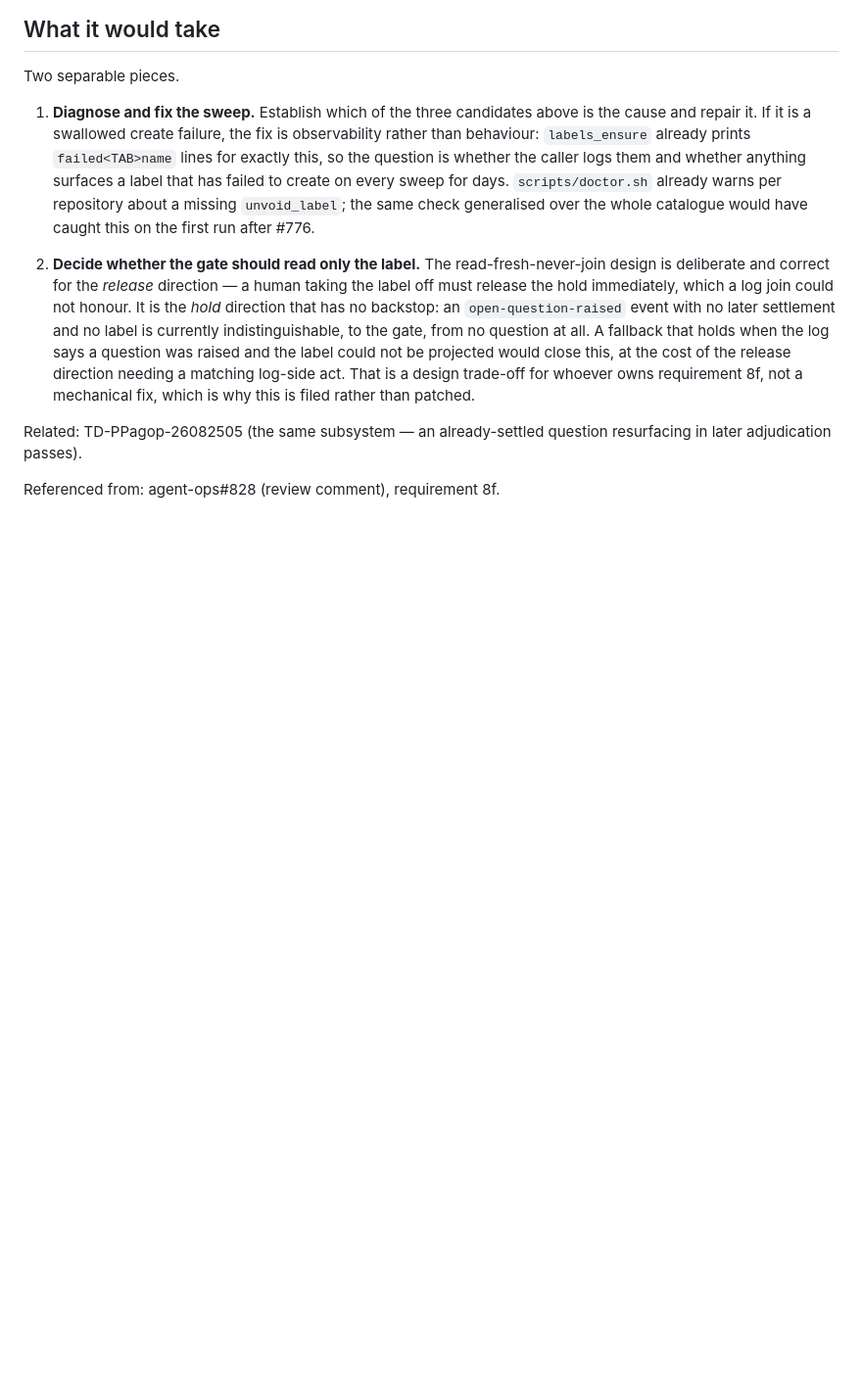
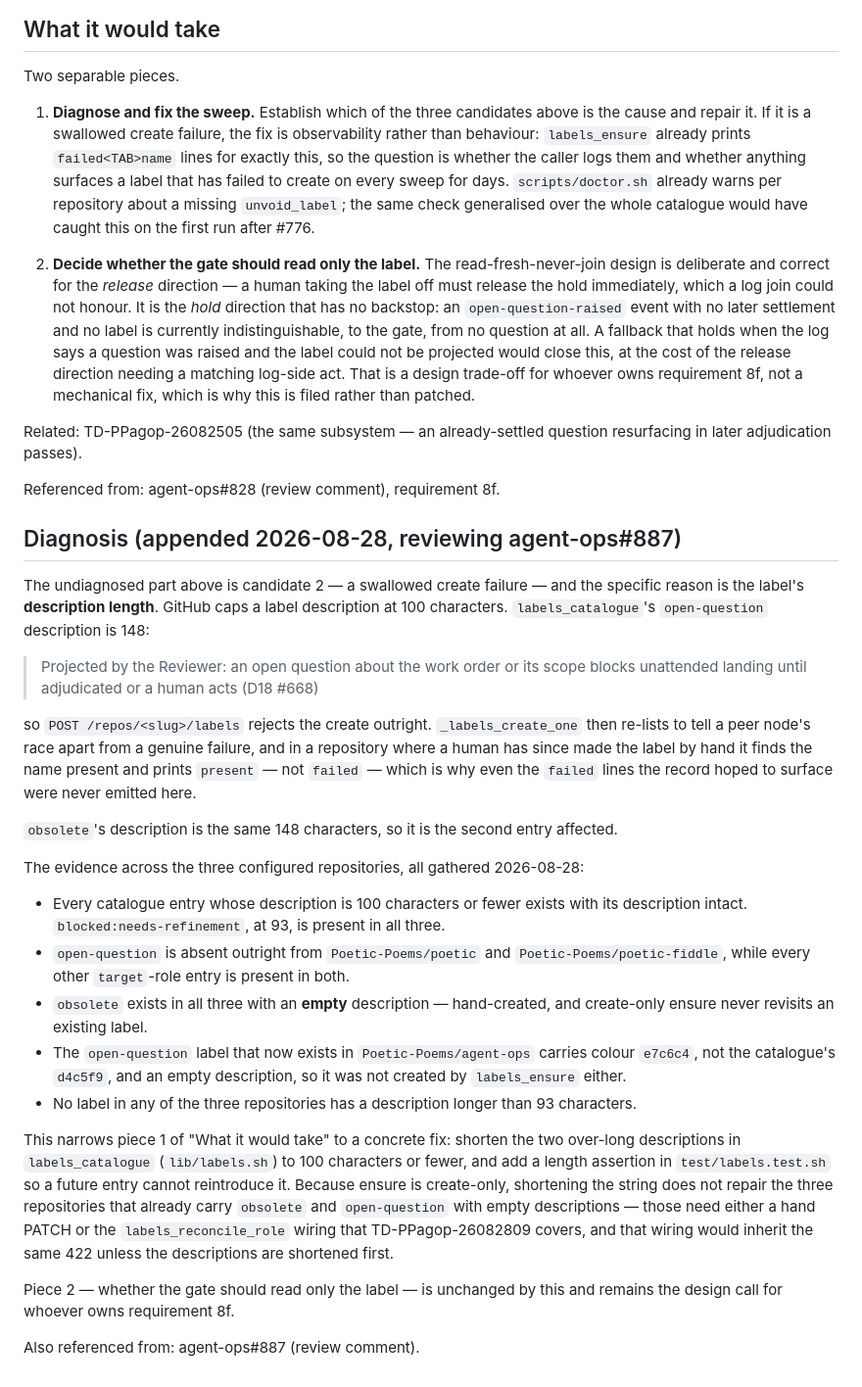
Before and after one commit to Poetic-Poems/agent-ops, a Markdown page: tech-debt/TD-PPagop-26082706.md, the part around the change. Shown at 98% size. Drawn GitHub-style; blank space fills up the shorter version.

Commit message:
docs(tech-debt): diagnose TD-PPagop-26082706 — the open-question label's 148-character description exceeds GitHub's 100-character cap

```diff
--- a/tech-debt/TD-PPagop-26082706.md
+++ b/tech-debt/TD-PPagop-26082706.md
@@ -102,3 +102,52 @@ Related: TD-PPagop-26082505 (the same subsystem — an already-settled question
 resurfacing in later adjudication passes).
 
 Referenced from: agent-ops#828 (review comment), requirement 8f.
+
+## Diagnosis (appended 2026-08-28, reviewing agent-ops#887)
+
+The undiagnosed part above is candidate 2 — a swallowed create failure — and
+the specific reason is the label's **description length**. GitHub caps a label
+description at 100 characters. `labels_catalogue`'s `open-question` description
+is 148:
+
+> Projected by the Reviewer: an open question about the work order or its scope
+> blocks unattended landing until adjudicated or a human acts (D18 #668)
+
+so `POST /repos/<slug>/labels` rejects the create outright. `_labels_create_one`
+then re-lists to tell a peer node's race apart from a genuine failure, and in a
+repository where a human has since made the label by hand it finds the name
+present and prints `present` — not `failed` — which is why even the `failed`
+lines the record hoped to surface were never emitted here.
+
+`obsolete`'s description is the same 148 characters, so it is the second entry
+affected.
+
+The evidence across the three configured repositories, all gathered 2026-08-28:
+
+- Every catalogue entry whose description is 100 characters or fewer exists
+  with its description intact. `blocked:needs-refinement`, at 93, is present in
+  all three.
+- `open-question` is absent outright from `Poetic-Poems/poetic` and
+  `Poetic-Poems/poetic-fiddle`, while every other `target`-role entry is
+  present in both.
+- `obsolete` exists in all three with an **empty** description — hand-created,
+  and create-only ensure never revisits an existing label.
+- The `open-question` label that now exists in `Poetic-Poems/agent-ops` carries
+  colour `e7c6c4`, not the catalogue's `d4c5f9`, and an empty description, so it
+  was not created by `labels_ensure` either.
+- No label in any of the three repositories has a description longer than 93
+  characters.
+
+This narrows piece 1 of "What it would take" to a concrete fix: shorten the two
+over-long descriptions in `labels_catalogue` (`lib/labels.sh`) to 100 characters
+or fewer, and add a length assertion in `test/labels.test.sh` so a future entry
+cannot reintroduce it. Because ensure is create-only, shortening the string does
+not repair the three repositories that already carry `obsolete` and
+`open-question` with empty descriptions — those need either a hand PATCH or the
+`labels_reconcile_role` wiring that TD-PPagop-26082809 covers, and that wiring
+would inherit the same 422 unless the descriptions are shortened first.
+
+Piece 2 — whether the gate should read only the label — is unchanged by this
+and remains the design call for whoever owns requirement 8f.
+
+Also referenced from: agent-ops#887 (review comment).
```
